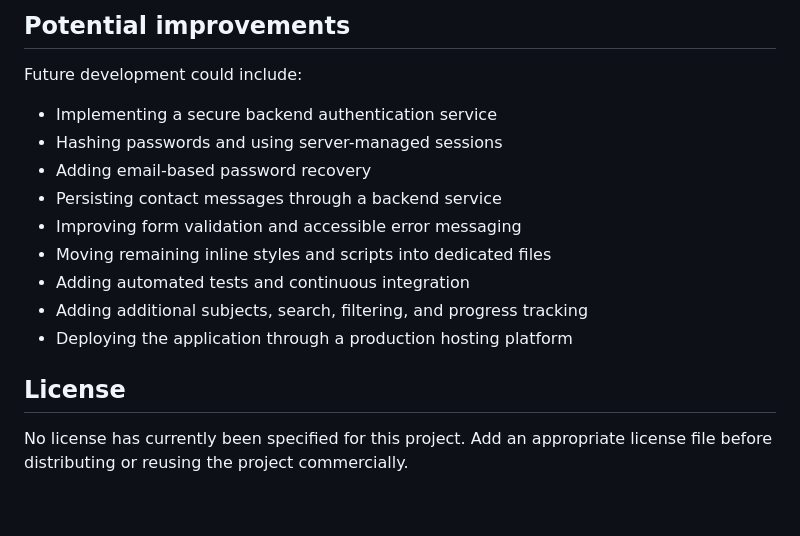
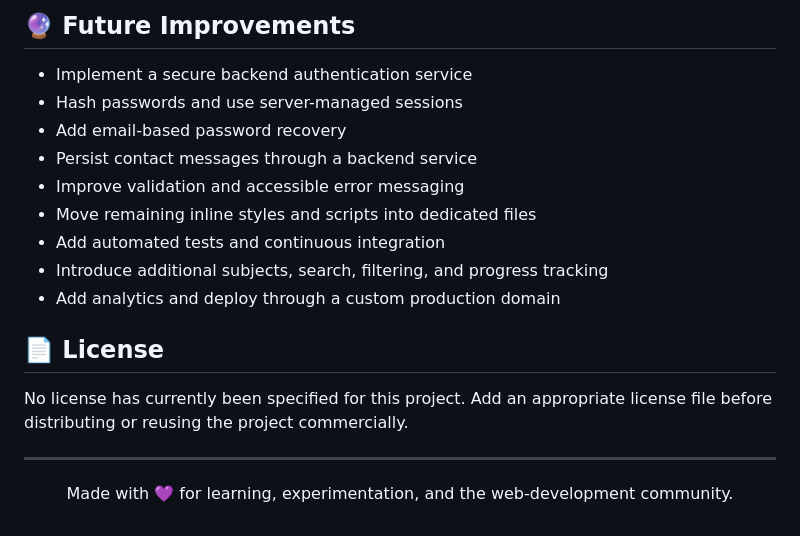
Before and after one commit to satya2008-cpu/FirstProject, a Markdown page: README.md, the part around one of its changes. Rendered like a GitHub page.

```diff
--- a/README.md
+++ b/README.md
@@ -126,18 +152,22 @@ Do not use real passwords, personal information, or sensitive data while testing
 
-## Potential improvements
+## 🔮 Future Improvements
 
-Future development could include:
+- Implement a secure backend authentication service
+- Hash passwords and use server-managed sessions
+- Add email-based password recovery
+- Persist contact messages through a backend service
+- Improve validation and accessible error messaging
+- Move remaining inline styles and scripts into dedicated files
+- Add automated tests and continuous integration
+- Introduce additional subjects, search, filtering, and progress tracking
+- Add analytics and deploy through a custom production domain
 
-- Implementing a secure backend authentication service
-- Hashing passwords and using server-managed sessions
-- Adding email-based password recovery
-- Persisting contact messages through a backend service
-- Improving form validation and accessible error messaging
-- Moving remaining inline styles and scripts into dedicated files
-- Adding automated tests and continuous integration
-- Adding additional subjects, search, filtering, and progress tracking
-- Deploying the application through a production hosting platform
-
-## License
+## 📄 License
 
 No license has currently been specified for this project. Add an appropriate license file before distributing or reusing the project commercially.
+
+---
+
+<p align="center">
+  Made with 💜 for learning, experimentation, and the web-development community.
+</p>
```
Also changed, not shown: other parts of README.md (+88 -62 lines).
